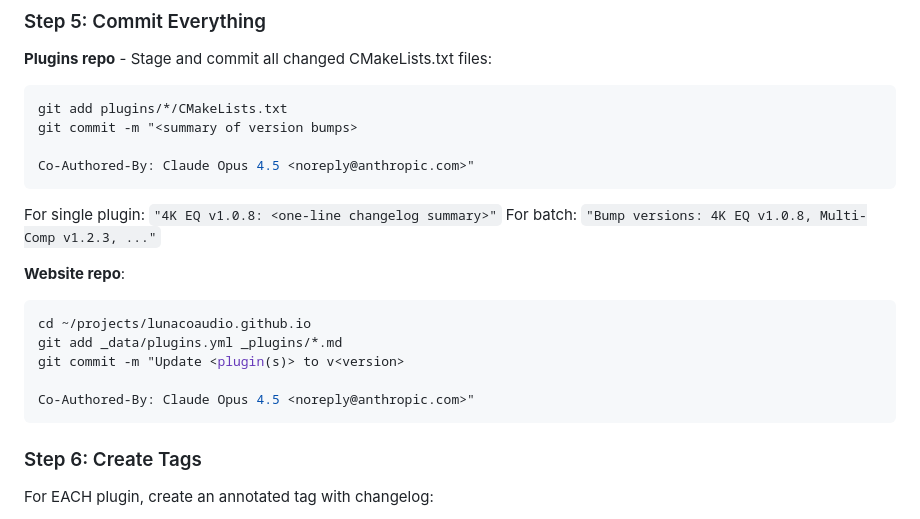
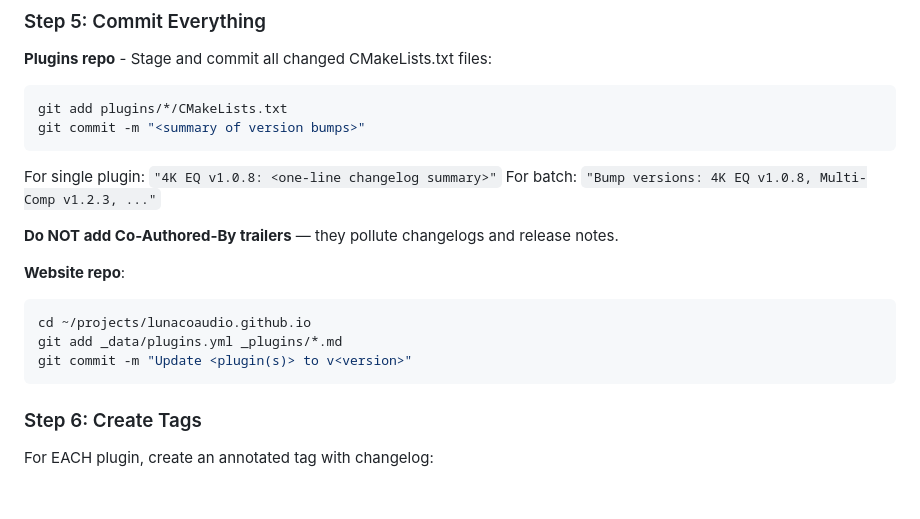
Before and after one commit to dusk-audio/dusk-audio-plugins, a Markdown page: .claude/commands/release-plugin.md, the part around the change. Rendered like a GitHub page; blank space fills up the shorter version.

Commit message:
Remove Co-Authored-By trailers from release-plugin skill

````diff
--- a/.claude/commands/release-plugin.md
+++ b/.claude/commands/release-plugin.md
@@ -116,21 +116,19 @@ If the plugin has `status: in-dev` and is being released for the first time, als
 **Plugins repo** - Stage and commit all changed CMakeLists.txt files:
 ```bash
 git add plugins/*/CMakeLists.txt
-git commit -m "<summary of version bumps>
-
-Co-Authored-By: Claude Opus 4.5 <noreply@anthropic.com>"
+git commit -m "<summary of version bumps>"
 ```
 
 For single plugin: `"4K EQ v1.0.8: <one-line changelog summary>"`
 For batch: `"Bump versions: 4K EQ v1.0.8, Multi-Comp v1.2.3, ..."`
 
+**Do NOT add Co-Authored-By trailers** — they pollute changelogs and release notes.
+
 **Website repo**:
 ```bash
 cd ~/projects/lunacoaudio.github.io
 git add _data/plugins.yml _plugins/*.md
-git commit -m "Update <plugin(s)> to v<version>
-
-Co-Authored-By: Claude Opus 4.5 <noreply@anthropic.com>"
+git commit -m "Update <plugin(s)> to v<version>"
 ```
 
 ### Step 6: Create Tags
````
